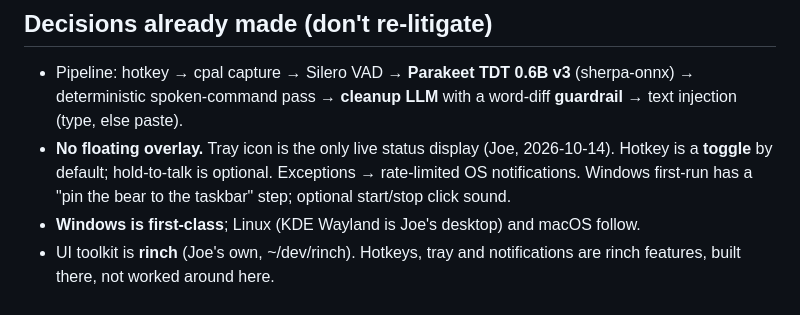
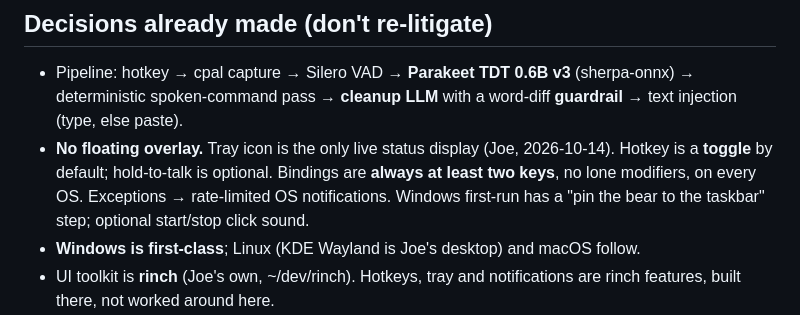
Before and after one commit to joeleaver/beardictate, a Markdown page: HANDOVER.md, the part around the change. GitHub-like rendering.

```diff
--- a/HANDOVER.md
+++ b/HANDOVER.md
@@ -11,6 +11,7 @@ file is *where things stand*.
   word-diff **guardrail** → text injection (type, else paste).
 - **No floating overlay.** Tray icon is the only live status display (Joe,
   2026-10-14). Hotkey is a **toggle** by default; hold-to-talk is optional.
+  Bindings are **always at least two keys**, no lone modifiers, on every OS.
   Exceptions → rate-limited OS notifications. Windows first-run has a
   "pin the bear to the taskbar" step; optional start/stop click sound.
 - **Windows is first-class**; Linux (KDE Wayland is Joe's desktop) and macOS follow.
```
Also changed, not shown: DESIGN.md (+6 -0 lines).
